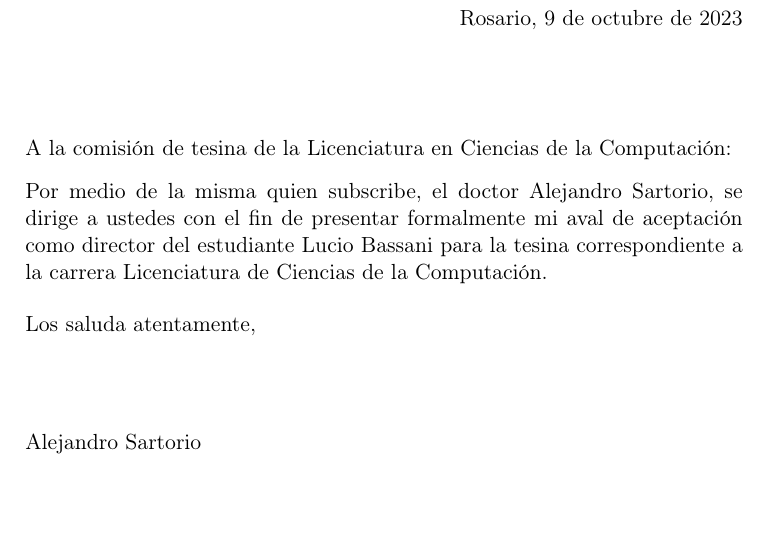
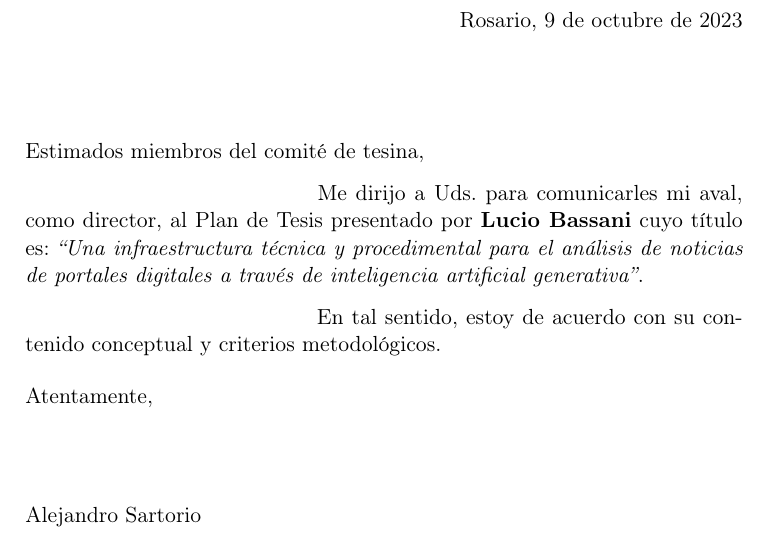
Before and after one commit to lbassani12/tesina, a LaTeX letter (carta.tex): part of the page, cut so that both start at the same text, the shorter picture padded with empty space. Compiled offline with pdfLaTeX.

Commit message:
Modificación en la carta de aval del director

```diff
--- a/carta.tex
+++ b/carta.tex
@@ -12,11 +12,23 @@
 
 \begin{document}
 \begin{letter}{}
-\opening{A la comisión de tesina de la Licenciatura en Ciencias de la Computación:}
+
+
+
+\opening{Estimados miembros del comité de tesina,}
 
 %Corps de la lettre
-Por medio de la misma quien subscribe, el doctor Alejandro Sartorio, se dirige a ustedes con el fin de presentar formalmente mi aval de aceptación como director del estudiante Lucio Bassani para la tesina correspondiente a la carrera Licenciatura de Ciencias de la Computación.
+%Por medio de la misma quien subscribe, el Lic. Alejandro Sartorio, se dirige a ustedes con el fin de presentar %formalmente mi aval de aceptación como director del estudiante Lucio Bassani para la tesina correspondiente a la %carrera Licenciatura de Ciencias de la Computación.
 
-\closing{ Los saluda atentamente,}
+
+\hspace{5 cm} Me dirijo a Uds. para comunicarles mi aval, como director,  al Plan de Tesis presentado por \textbf{Lucio Bassani} cuyo título es: \textit{“Una infraestructura técnica y procedimental para el análisis de noticias de portales digitales a través de inteligencia artificial generativa”}.
+
+
+\hspace{5cm} En tal sentido, estoy de acuerdo con su contenido conceptual y criterios metodológicos.
+
+
+\closing{Atentamente,}
+
+
 \end{letter}
 \end{document}
```
